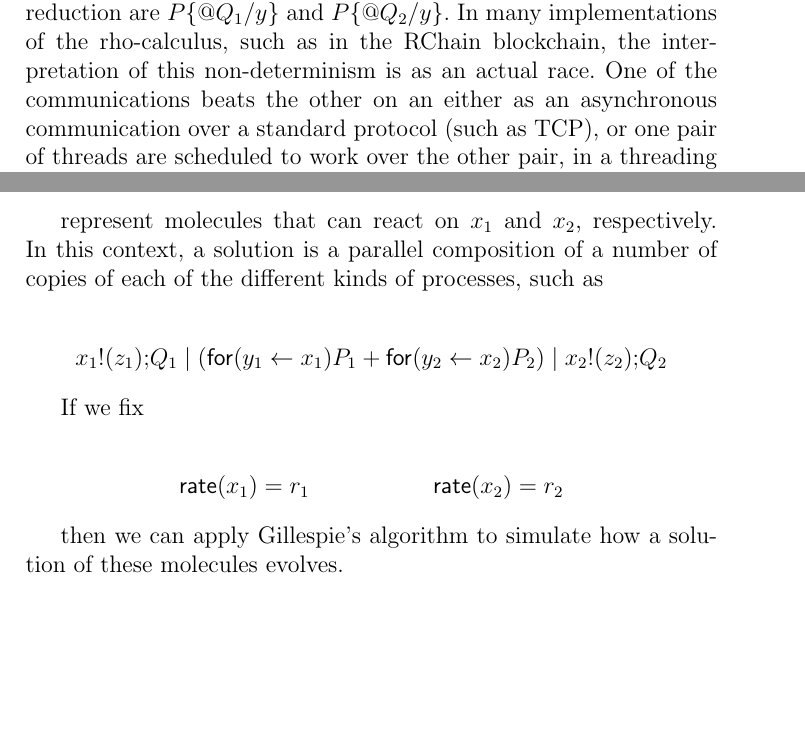
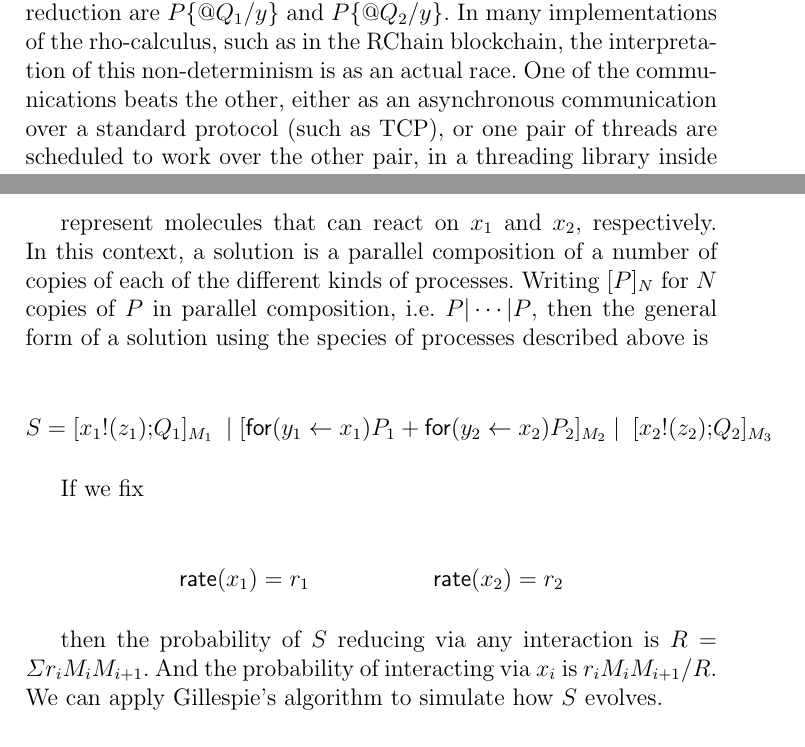
Before and after one commit to leithaus/rho4u, a LaTeX paper (qm2pi/qm2pi.tex, which reads qm2pi/qm2pi.qmops.tex): two parts of pages 23 and 24 of 26, joined at a grey line, cut so that both start at the same text, the shorter picture padded with empty space. Compiled offline with pdfLaTeX; a LaTeX package or settings file that is missing is left out.

Commit message:
added discussion of probabilities

```diff
--- a/qm2pi/qm2pi.qmops.tex
+++ b/qm2pi/qm2pi.qmops.tex
@@ -238,7 +238,7 @@ states reachable by reduction are $P\substn{\quotep{Q_{1}}}{y}$ and
 $P\substn{\quotep{Q_{2}}}{y}$. In many implementations of the
 rho-calculus, such as in the RChain blockchain, the interpretation of
 this non-determinism is as an actual race. One of the communications
-beats the other on an either as an asynchronous communication over a
+beats the other, either as an asynchronous communication over a
 standard protocol (such as TCP), or one pair of threads are scheduled
 to work over the other pair, in a threading library inside an
 executing process.
@@ -287,13 +287,15 @@ $x_{2}$. Meanwhile,
 \end{mathpar}
 
 represent molecules that can react on $x_{1}$ and $x_{2}$,
-respectively. In this context, a solution is a parallel
-composition of a number of copies of each of the different kinds of
-processes, such as
+respectively. In this context, a solution is a parallel composition of
+a number of copies of each of the different kinds of
+processes. Writing $[P]_{N}$ for $N$ copies of $P$ in parallel
+composition, i.e. $P \mathsf{|} \cdots \mathsf{|} P$, then the general
+form of a solution using the species of processes described above is
 
-\begin{mathpar}
-  \outputp{x_{1}}{z_{1}}\mathsf{;}Q_{1} \; \mathsf{|} \; (\prefix{x_{1}}{y_{1}}{P_{1}} + \prefix{x_{2}}{y_{2}}{P_{2}}) \; \mathsf{|} \; \outputp{x_{2}}{z_{2}}\mathsf{;}Q_{2}
-\end{mathpar}
+\begin{eqnarray}
+  S = [\outputp{x_{1}}{z_{1}}\mathsf{;}Q_{1}]_{M_{1}} & \; \mathsf{|} \; [\prefix{x_{1}}{y_{1}}{P_{1}} + \prefix{x_{2}}{y_{2}}{P_{2}}]_{M_{2}} \; \mathsf{|} \; & [\outputp{x_{2}}{z_{2}}\mathsf{;}Q_{2}]_{M_{3}} \nonumber
+\end{eqnarray}
 
 If we fix
 
@@ -303,8 +305,7 @@ If we fix
   \mathsf{rate}(x_{2}) = r_{2}
 \end{mathpar}
 
-then we can apply Gillespie's algorithm to simulate how a solution of
-these molecules evolves.
+then the probability of $S$ reducing via any interaction is $R = \Sigma r_{i}M_{i}M_{i+1}$. And the probability of interacting via $x_{i}$ is $r_{i}M_{i}M_{i+1}/R$. We can apply Gillespie's algorithm to simulate how $S$ evolves.
 
 \paragraph{Xu, et al's method}
 Xu, et al \cite{Xu2021} have developed an analog of Gillespie's method
```
Also changed, not shown: qm2pi/qm2pi.pdf.
